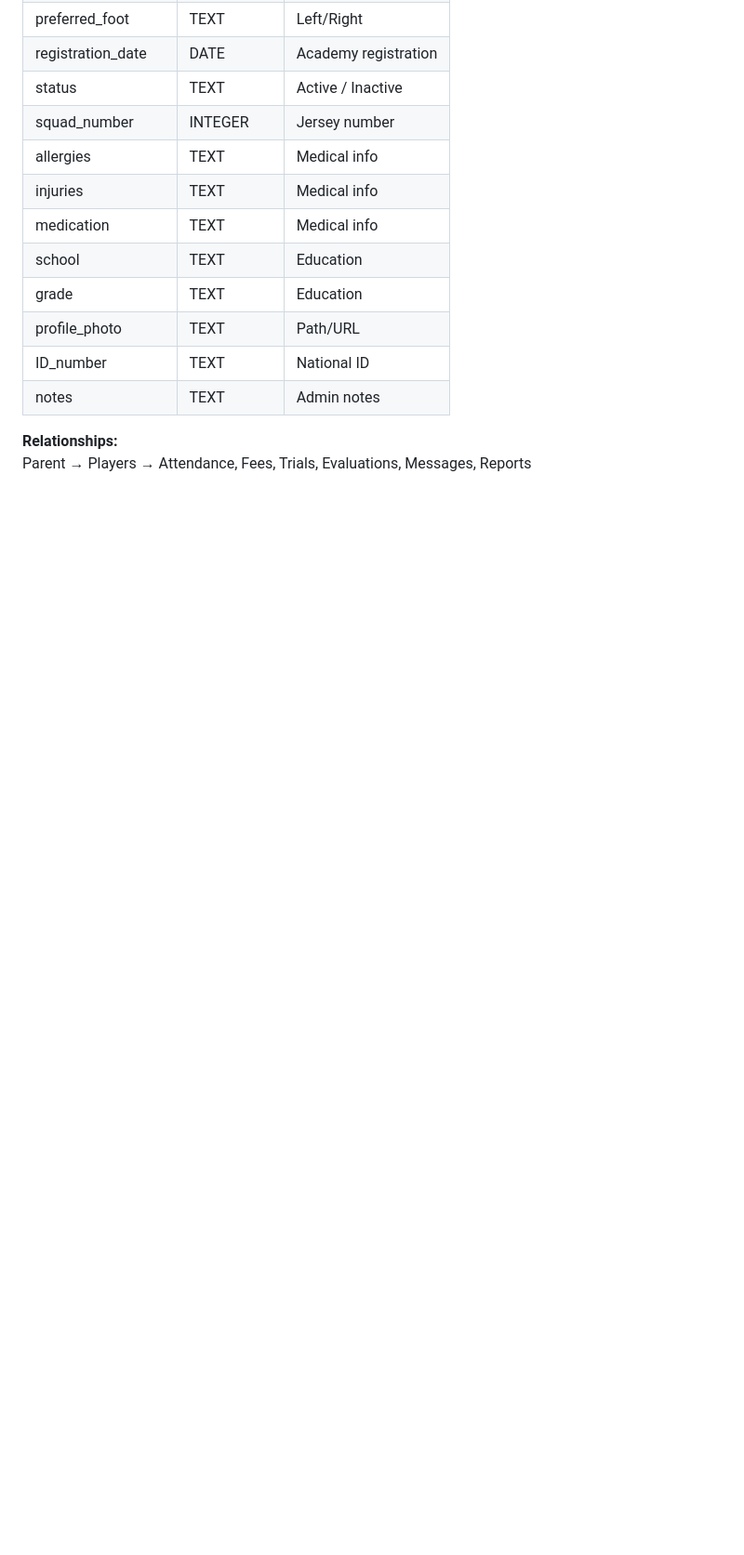
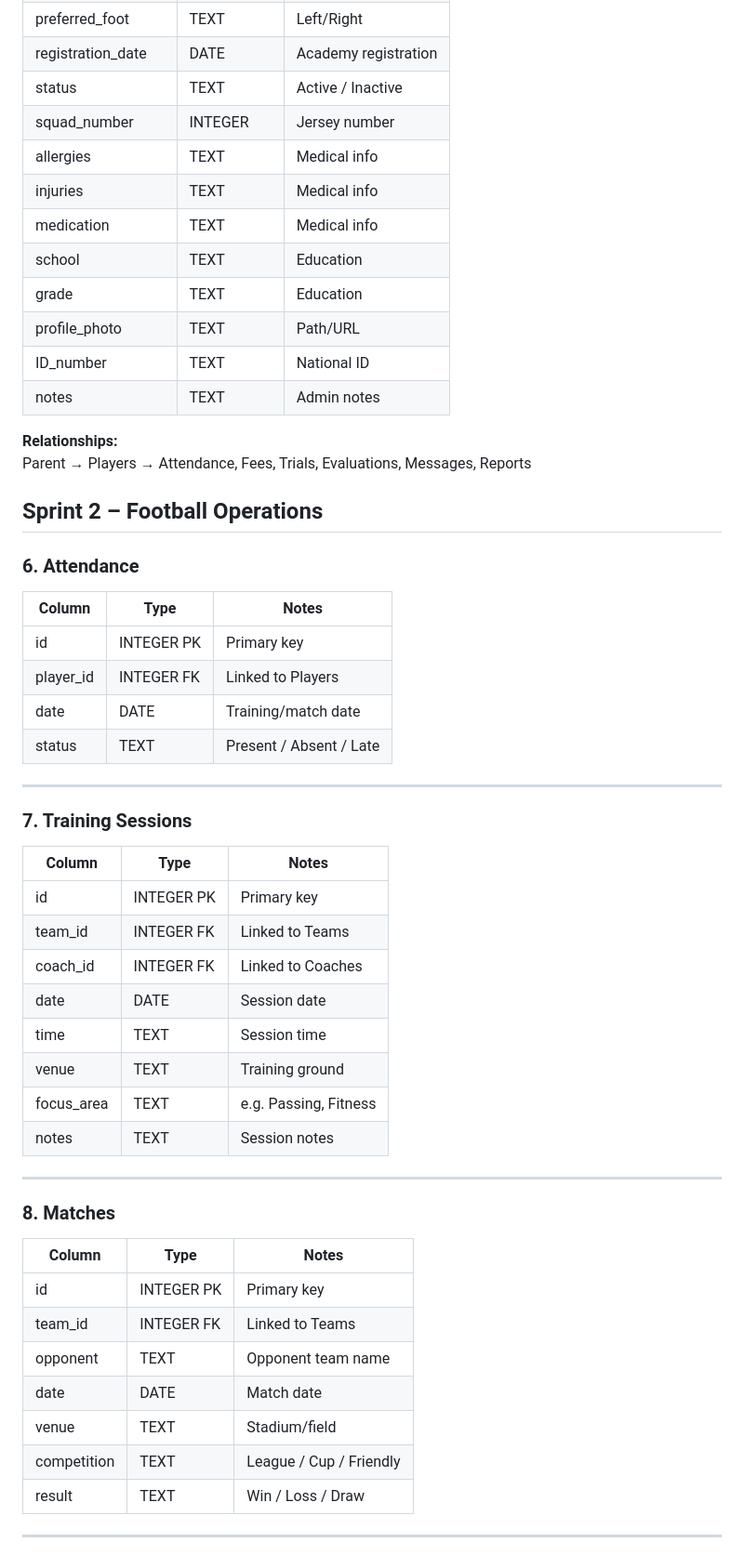
Before and after one commit to RYTFootballAcademy/ryt-football-academy, a Markdown page: DATABASE_SPECIFICATION.md, the part around one of its changes. Shown at 93% size. Rendered like a GitHub page; blank space fills up the shorter version.

Commit message:
Extend FAOS Database Specification v1.0 (Sprint 2 - Football Operations)

```diff
--- a/DATABASE_SPECIFICATION.md
+++ b/DATABASE_SPECIFICATION.md
@@ -108,3 +108,43 @@ One Parent → Many Players
 
 **Relationships:**
 Parent → Players → Attendance, Fees, Trials, Evaluations, Messages, Reports
+
+## Sprint 2 – Football Operations
+
+### 6. Attendance
+| Column     | Type       | Notes                        |
+|------------|------------|------------------------------|
+| id         | INTEGER PK | Primary key                  |
+| player_id  | INTEGER FK | Linked to Players            |
+| date       | DATE       | Training/match date          |
+| status     | TEXT       | Present / Absent / Late      |
+
+---
+
+### 7. Training Sessions
+| Column        | Type       | Notes                        |
+|---------------|------------|------------------------------|
+| id            | INTEGER PK | Primary key                  |
+| team_id       | INTEGER FK | Linked to Teams              |
+| coach_id      | INTEGER FK | Linked to Coaches            |
+| date          | DATE       | Session date                 |
+| time          | TEXT       | Session time                 |
+| venue         | TEXT       | Training ground              |
+| focus_area    | TEXT       | e.g. Passing, Fitness        |
+| notes         | TEXT       | Session notes                |
+
+---
+
+### 8. Matches
+| Column        | Type       | Notes                        |
+|---------------|------------|------------------------------|
+| id            | INTEGER PK | Primary key                  |
+| team_id       | INTEGER FK | Linked to Teams              |
+| opponent      | TEXT       | Opponent team name           |
+| date          | DATE       | Match date                   |
+| venue         | TEXT       | Stadium/field                |
+| competition   | TEXT       | League / Cup / Friendly      |
+| result        | TEXT       | Win / Loss / Draw            |
+
+---
+
```
Also changed, not shown: other parts of DATABASE_SPECIFICATION.md (+72 -0 lines).
